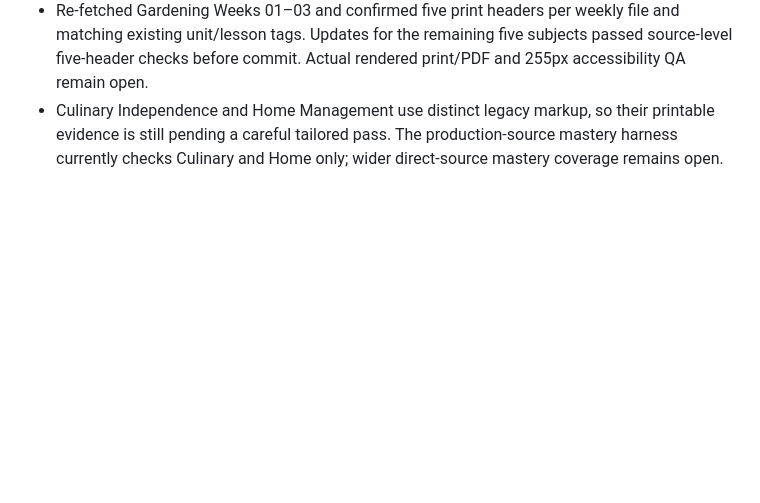
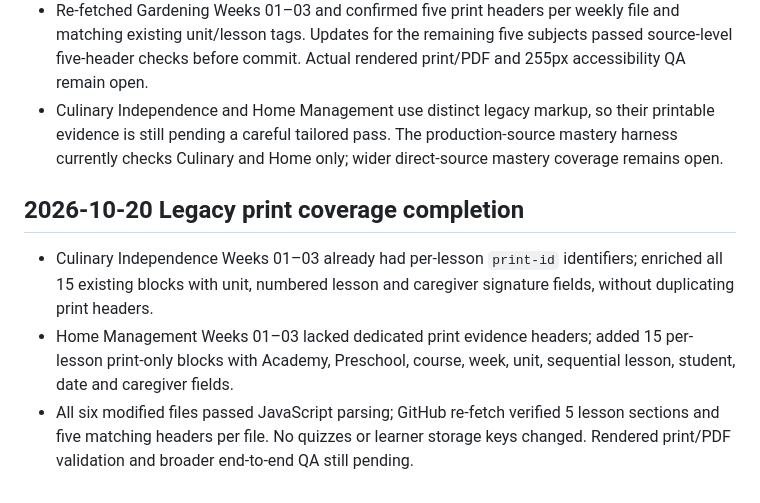
Before and after one commit to vervenveda/Khaemenes_Academy_Life_Skills.github.io, a Markdown page: PRESCHOOL_COMPLETION_TRACKER.md, the part around the change. Drawn GitHub-style; blank space fills up the shorter version.

Commit message:
Record legacy Culinary/Home print evidence completion

```diff
--- a/PRESCHOOL_COMPLETION_TRACKER.md
+++ b/PRESCHOOL_COMPLETION_TRACKER.md
@@ -213,3 +213,8 @@ Structural coverage recorded as 240/240 lesson sections, **not** 240 independent
 - Each header identifies Khaemenes Academy, Preschool, course, week, unit, sequential lesson, student, date and caregiver; no learner storage identifiers or assessment code changed. Print-only styling hides the headers on screen.
 - Re-fetched Gardening Weeks 01–03 and confirmed five print headers per weekly file and matching existing unit/lesson tags. Updates for the remaining five subjects passed source-level five-header checks before commit. Actual rendered print/PDF and 255px accessibility QA remain open.
 - Culinary Independence and Home Management use distinct legacy markup, so their printable evidence is still pending a careful tailored pass. The production-source mastery harness currently checks Culinary and Home only; wider direct-source mastery coverage remains open.
+
+## 2026-10-20 Legacy print coverage completion
+- Culinary Independence Weeks 01–03 already had per-lesson `print-id` identifiers; enriched all 15 existing blocks with unit, numbered lesson and caregiver signature fields, without duplicating print headers.
+- Home Management Weeks 01–03 lacked dedicated print evidence headers; added 15 per-lesson print-only blocks with Academy, Preschool, course, week, unit, sequential lesson, student, date and caregiver fields.
+- All six modified files passed JavaScript parsing; GitHub re-fetch verified 5 lesson sections and five matching headers per file. No quizzes or learner storage keys changed. Rendered print/PDF validation and broader end-to-end QA still pending.
```
